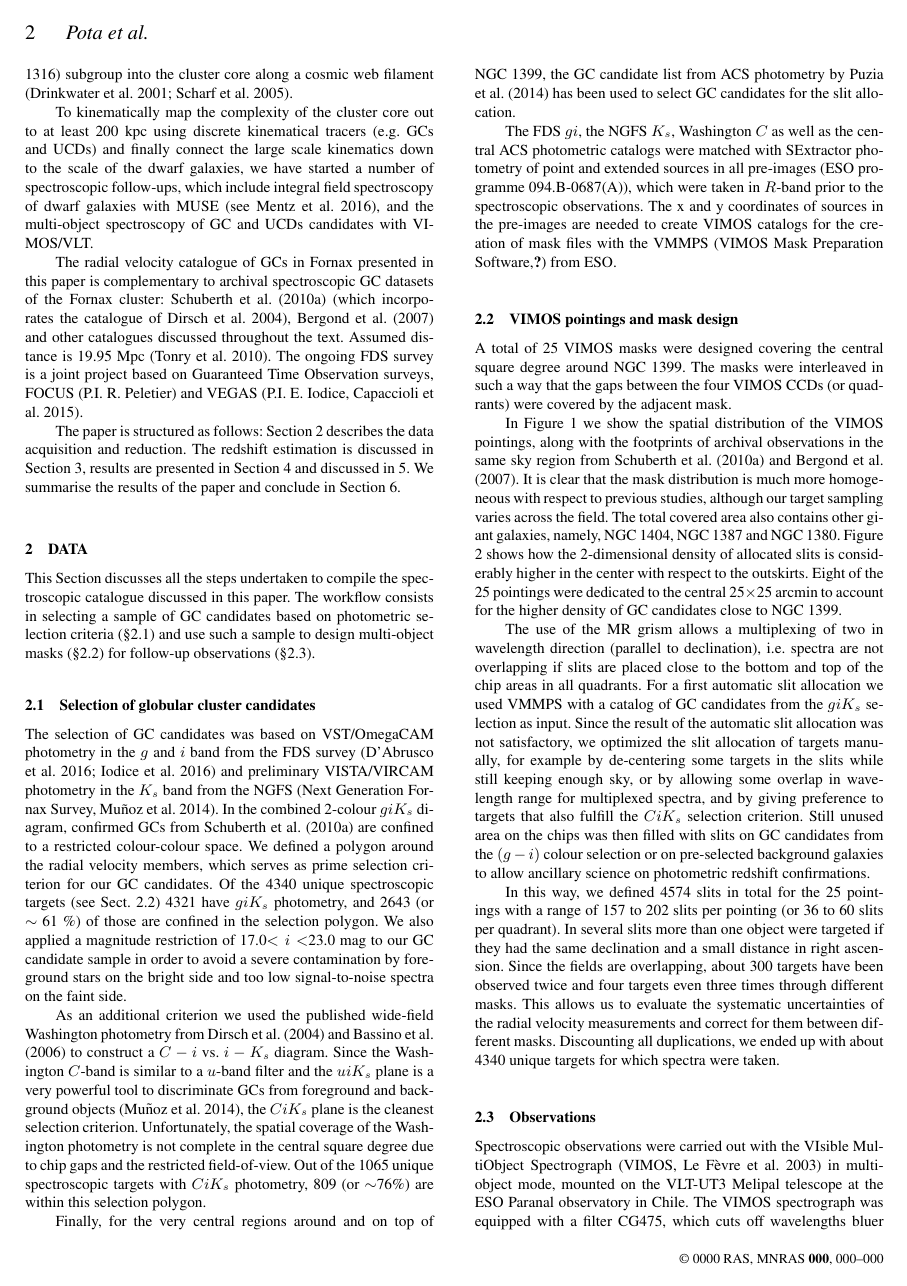
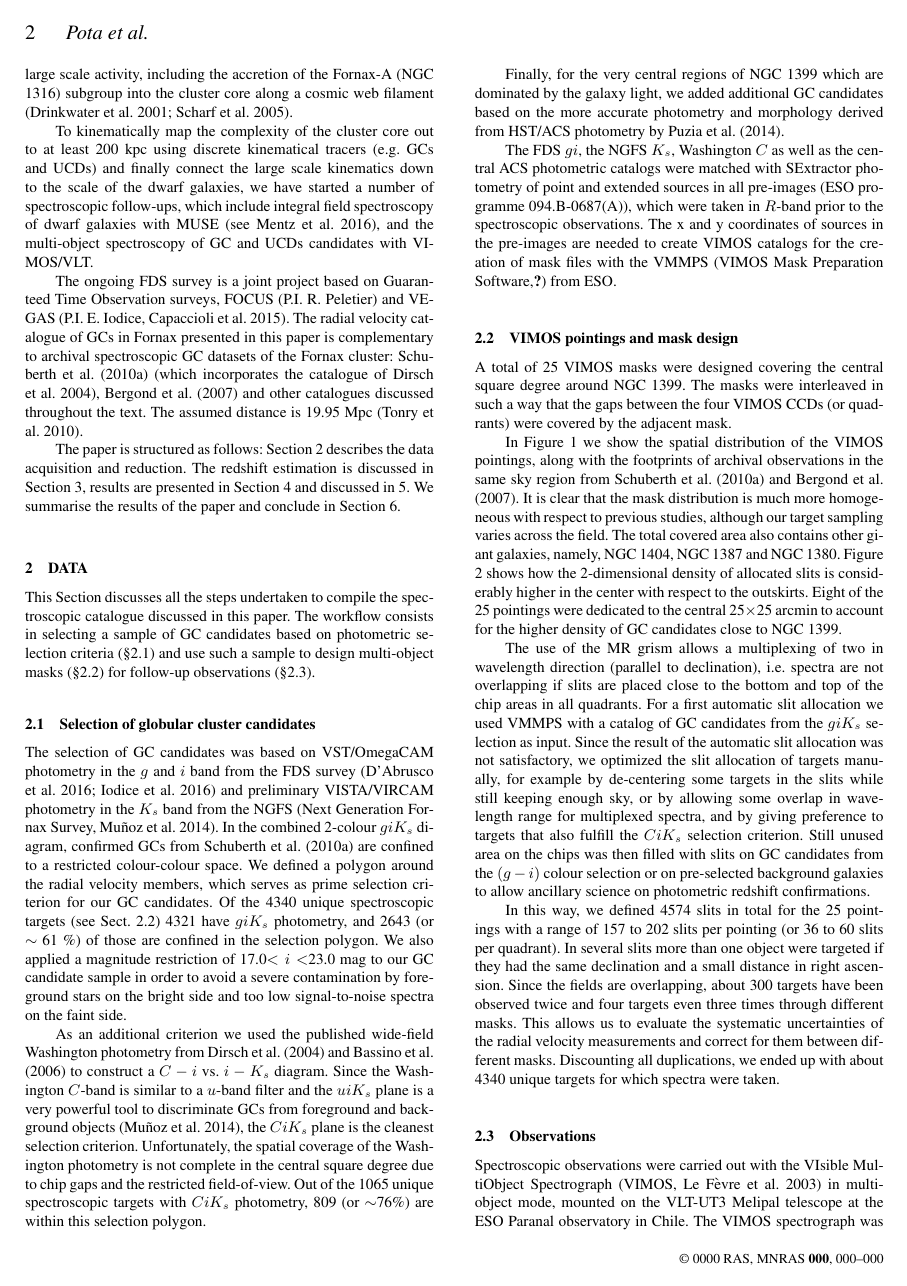
Before and after one commit to vincepota-zz/Fornax-paper, a LaTeX paper (pota.tex): page 2 of 10. Compiled offline with pdfLaTeX; a LaTeX package or settings file that is missing is left out.

Commit message:
implement comments up to page 2

```diff
--- a/pota.tex
+++ b/pota.tex
@@ -59,12 +59,13 @@ The multi-band deep images have been used to study the light distribution and co
 
-The Fornax cluster is the most massive galaxy structure after the Virgo cluster within 20 Mpc and it is an ideal target to study the effect of the environment on the structure and assembly of galaxies of any type, from the massive central giant early-type systems to the dwarf galaxies. Despite its regular appearance, it has been found that the assembly of the Fornax cluster is still ongoing. Although its core seems in an evolved phase (Grillmair et al. 1994; Jord an et al. 2007) and most of the bright ($m_B < $  15 mag) cluster members are early-type galaxies (Ferguson 1989), the presence of tidal streams (e.g. Iodice et al. 2016, D’Abrusco et al. 2016, Eisenhardt et al. 2017) have revealed that there are still signs of active galaxy interactions in the region inside 200 kpc, which mirrors the large scale activity, including the accretion of the Fornax-A (NGC 1316) subgroup into the cluster core along a cosmic web filament (Drinkwater et al. 2001; Scharf et al. 2005).
+The Fornax cluster is the most massive galaxy structure after the Virgo cluster within 20 Mpc and it is an ideal target to study the effect of the environment on the structure and assembly of galaxies of any type, from the massive central giant early-type systems to the dwarf galaxies. Despite its regular appearance, it has been found that the assembly of the Fornax cluster is still ongoing. Although its core seems in an evolved phase (Grillmair et al. 1994; Jord an et al. 2007) and most of the bright ($m_B < $  15 mag) cluster members are early-type galaxies (Ferguson 1989), the presence of stellar and GC tidal streams (e.g. Iodice et al. 2016, D’Abrusco et al. 2016, Eisenhardt et al. 2017) have revealed that there are still signs of active galaxy interactions in the region inside 200 kpc, which mirrors the large scale activity, including the accretion of the Fornax-A (NGC 1316) subgroup into the cluster core along a cosmic web filament (Drinkwater et al. 2001; Scharf et al. 2005).
 
 To kinematically map the complexity of the cluster core out to at least 200 kpc using discrete kinematical tracers (e.g. GCs and UCDs) and finally connect the large scale kinematics down to the scale of the dwarf galaxies, we have started a number of spectroscopic follow-ups, which include integral field spectroscopy of dwarf galaxies with MUSE (see Mentz et al. 2016), and the multi-object spectroscopy  of GC and UCDs candidates with VIMOS/VLT.
 
+The ongoing FDS survey is a joint project based on Guaranteed Time Observation surveys, FOCUS (P.I. R. Peletier) and VEGAS (P.I. E. Iodice, Capaccioli et al. 2015).
 The radial velocity catalogue of GCs in Fornax presented in this paper is complementary to archival spectroscopic GC datasets of the Fornax cluster: Schuberth et al. (2010a) (which incorporates the catalogue of Dirsch et al.
 2004), Bergond et al. (2007) and other catalogues discussed throughout the text.
 %There are also planetary nebula datasets around NGC 1399 (Napolitano et al. 2002, McMillan et al. 2010) and NGC 1316 (McMillan et al. 2012) that provide an extension of the stellar kinematics out to several effective radii and overlapping with the area covered by our analysis, which we will use to compare the average properties of the velocity field of the galaxy core.
-Assumed distance is 19.95 Mpc (Tonry et al. 2010).  The ongoing FDS survey is a joint project based on Guaranteed Time Observation surveys, FOCUS (P.I. R. Peletier) and VEGAS (P.I. E. Iodice, Capaccioli et al. 2015).
+The assumed distance is 19.95 Mpc (Tonry et al. 2010).
 
 The paper is structured as follows: Section \ref{sec:data} describes the data acquisition and reduction. The redshift estimation is discussed in Section \ref{sec:zest}, results are presented in Section \ref{sec:analysis} and discussed in \ref{sec:discussion}. We summarise the results of the paper and conclude in Section \ref{sec:conclusions}.
 
@@ -92,7 +93,7 @@ We also applied a magnitude restriction of 17.0$<i<$23.0 mag to our GC candidate
 As an additional criterion we used the published wide-field Washington photometry from \citet{Dirsch04} and \citet{Bassino} to construct a $C-i$ vs. $i-K_s$ diagram. Since the Washington $C$-band is similar to a $u$-band filter and the $uiK_s$ plane is a very powerful tool to discriminate GCs from foreground and background objects \citep{Munoz14}, the $CiK_s$ plane is the cleanest selection criterion. Unfortunately, the spatial coverage of the Washington photometry is not complete in the central square degree due to chip gaps and the restricted field-of-view.
 Out of the 1065 unique spectroscopic targets with $CiK_s$ photometry, 809 (or $\sim$76\%) are within this selection polygon.
 
-Finally, for the very central regions around and on top of NGC~1399, the GC candidate list from ACS photometry by \citet{Puzia14} has been used to select GC candidates for the slit allocation.
+Finally, for the very central regions of NGC~1399 which are dominated by the galaxy light, we added additional GC candidates based on the more accurate photometry and morphology derived from HST/ACS photometry by \citet{Puzia14}.
 
 The FDS $gi$, the NGFS $K_s$, Washington $C$ as well as the central ACS  photometric catalogs were matched with SExtractor photometry of point and extended sources in all pre-images (ESO programme 094.B-0687(A)), which were taken in $R$-band prior to the spectroscopic observations. The x and y coordinates of sources in the pre-images are needed to create VIMOS catalogs for the creation of mask files with the VMMPS (VIMOS Mask Preparation Software,\citealt{Bottini05}) from ESO.
 
```
Also changed, not shown: pota.tex (4 more changed lines).
